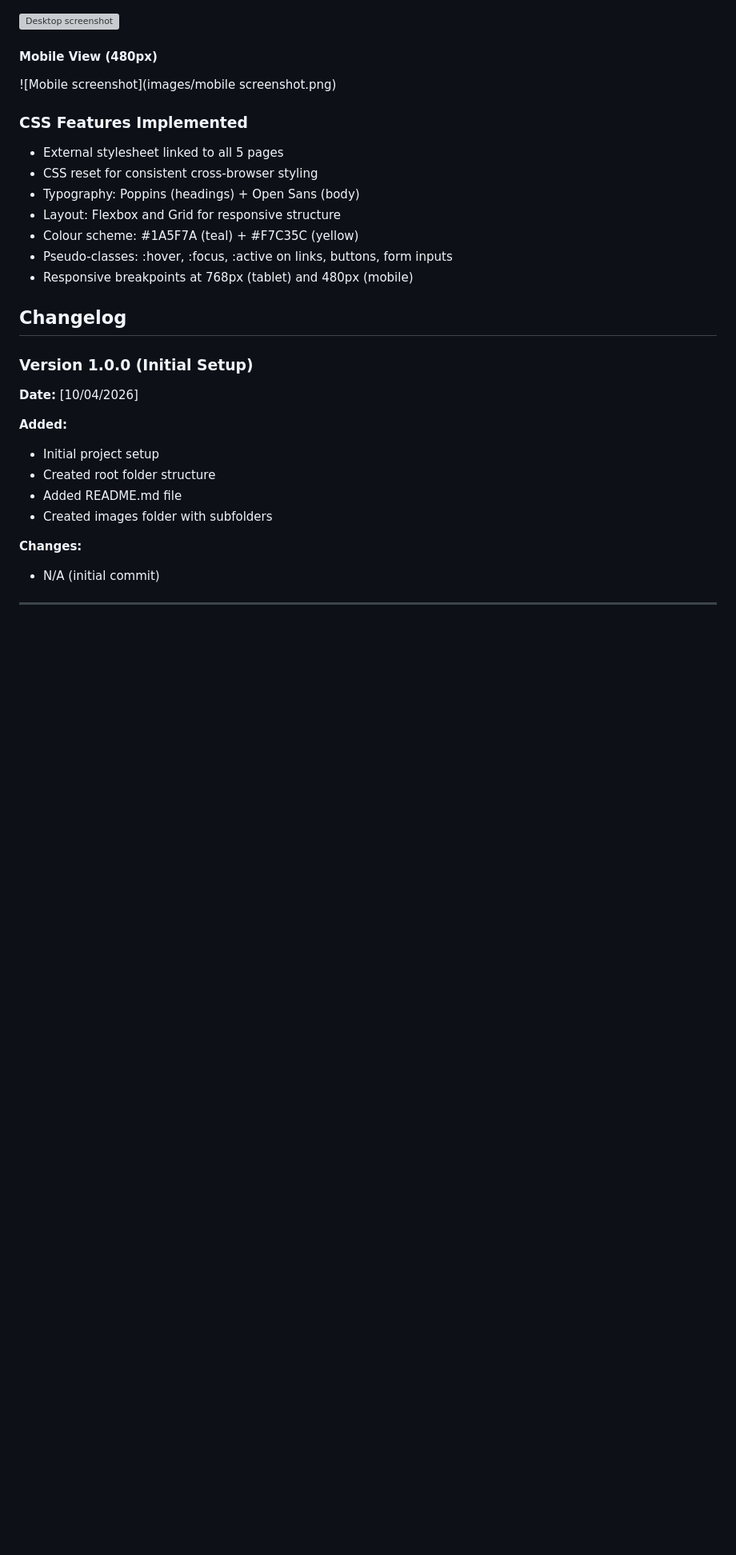
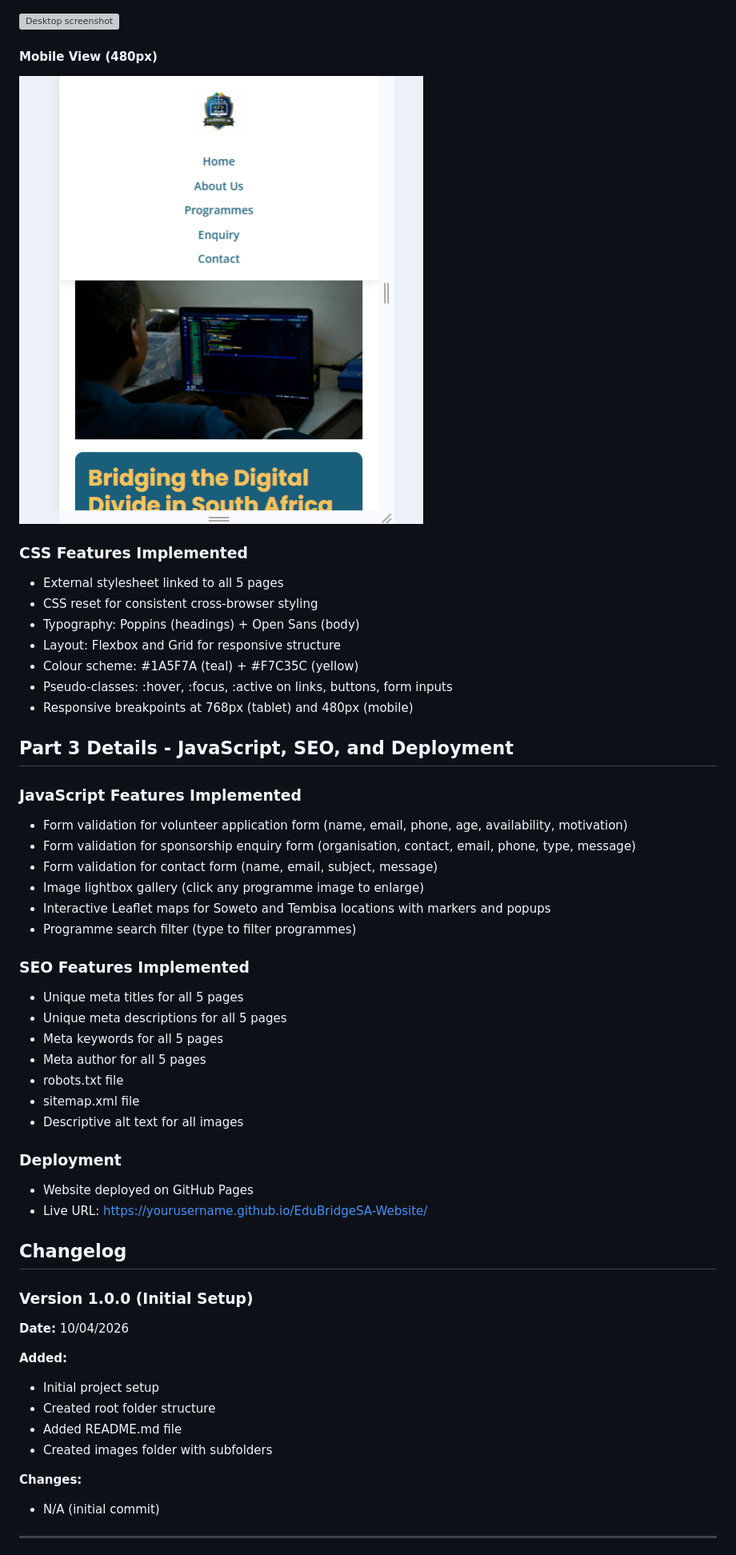
Before and after one commit to Ntshuxe/Github2009, a Markdown page: README.md, the part around one of its changes. Shown at 80% size. Drawn GitHub-style; blank space fills up the shorter version; grey boxes are pictures that could not be loaded.

```diff
--- a/README.md
+++ b/README.md
@@ -64,7 +71,7 @@ EduBridge South Africa is a fictional non-profit organisation (NPO) dedicated to
 ![Desktop screenshot](images/screenshot-desktop.png)
 
 #### Mobile View (480px)
-![Mobile screenshot](images/mobile screenshot.png)
+![Mobile screenshot](images/mobile%20screenshot.png)
 
 ### CSS Features Implemented
 - External stylesheet linked to all 5 pages
@@ -75,10 +82,33 @@ EduBridge South Africa is a fictional non-profit organisation (NPO) dedicated to
 - Pseudo-classes: :hover, :focus, :active on links, buttons, form inputs
 - Responsive breakpoints at 768px (tablet) and 480px (mobile)
 
+## Part 3 Details - JavaScript, SEO, and Deployment
+
+### JavaScript Features Implemented
+- Form validation for volunteer application form (name, email, phone, age, availability, motivation)
+- Form validation for sponsorship enquiry form (organisation, contact, email, phone, type, message)
+- Form validation for contact form (name, email, subject, message)
+- Image lightbox gallery (click any programme image to enlarge)
+- Interactive Leaflet maps for Soweto and Tembisa locations with markers and popups
+- Programme search filter (type to filter programmes)
+
+### SEO Features Implemented
+- Unique meta titles for all 5 pages
+- Unique meta descriptions for all 5 pages
+- Meta keywords for all 5 pages
+- Meta author for all 5 pages
+- robots.txt file
+- sitemap.xml file
+- Descriptive alt text for all images
+
+### Deployment
+- Website deployed on GitHub Pages
+- Live URL: https://yourusername.github.io/EduBridgeSA-Website/
+
 ## Changelog
 
 ### Version 1.0.0 (Initial Setup)
-**Date:** [10/04/2026]
+**Date:** 10/04/2026
 
 **Added:**
 - Initial project setup
```
Also changed, not shown: other parts of README.md (+42 -17 lines).
